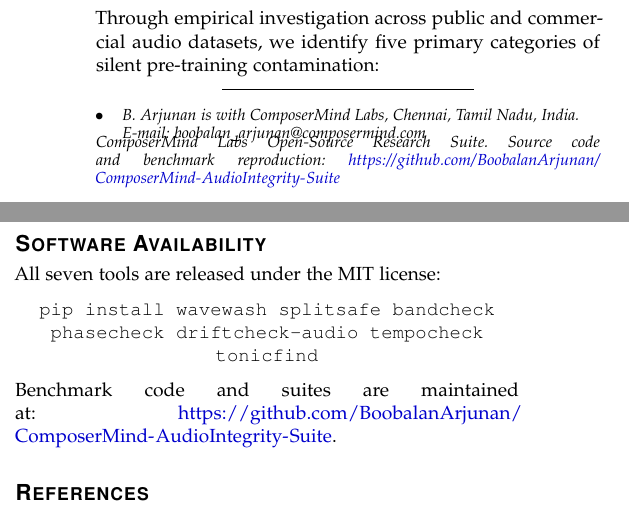
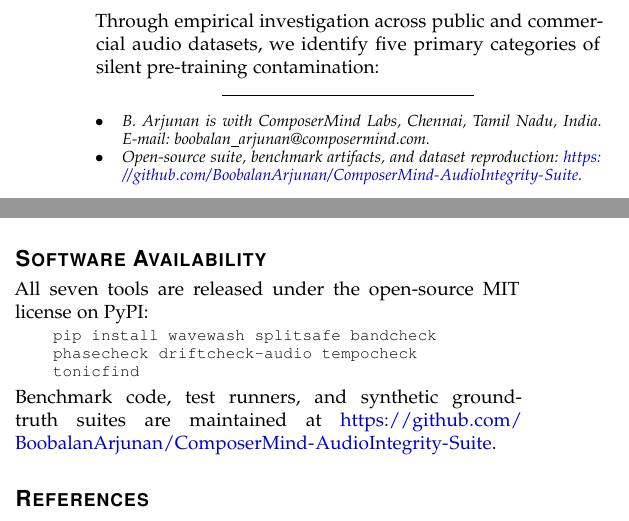
Before and after one commit to BoobalanArjunan/Mix-Forge, a LaTeX paper (paper/paper1_dataset_integrity/paper1_dataset_integrity.tex): two parts of the columns of pages 1 and 5 of 6, joined at a grey line, cut so that both start at the same text. Compiled offline with pdfLaTeX.

Commit message:
Fix footnote collision, abstract monospace clumping, and reference heading chop

```diff
--- a/paper/paper1_dataset_integrity/paper1_dataset_integrity.tex
+++ b/paper/paper1_dataset_integrity/paper1_dataset_integrity.tex
@@ -10,6 +10,8 @@
 \usepackage{xcolor}
 \usepackage{booktabs}
 \usepackage{hyperref}
+\usepackage{url}
+\def\UrlBreaks{\do\/\do-}
 \usepackage{cite}
 \usepackage{microtype}
 \usepackage{listings}
@@ -59,16 +61,16 @@
 \title{Building Reliable Audio Datasets for AI/ML Training: An Open-Source Quality Assurance Framework}
 
 \author{Boobalan~Arjunan%
-\IEEEcompsocitemizethanks{\IEEEcompsocthanksitem B. Arjunan is with ComposerMind Labs, Chennai, Tamil Nadu, India.\protect\\
-E-mail: boobalan\_arjunan@composermind.com}%
-\thanks{ComposerMind Labs Open-Source Research Suite. Source code and benchmark reproduction: \url{https://github.com/BoobalanArjunan/ComposerMind-AudioIntegrity-Suite}}}
+\IEEEcompsocitemizethanks{%
+\IEEEcompsocthanksitem B. Arjunan is with ComposerMind Labs, Chennai, Tamil Nadu, India. E-mail: boobalan\_arjunan@composermind.com.
+\IEEEcompsocthanksitem Open-source suite, benchmark artifacts, and dataset reproduction: \url{https://github.com/BoobalanArjunan/ComposerMind-AudioIntegrity-Suite}.}}
 
 \markboth{Preprint --- November 2026}%
 {Arjunan: Building Reliable Audio Datasets for AI/ML Training}
 
 \IEEEtitleabstractindextext{%
 \begin{abstract}
-Contemporary deep neural networks for automatic speech recognition, audio generation, and music information retrieval are increasingly trained on massive, uncurated web-scale audio corpora. However, these datasets frequently harbor subtle, systemic physical defects that evade container header inspections: cross-partition train/validation/test contamination, fake lossless upsampling, destructive stereo phase inversion, mislabeled musical tempos and keys, transcript timestamp drift, and digital clipping distortion. When models train on such contaminated inputs, generalization degrades unpredictably while benchmark metrics report deceptively high scores. To resolve this dataset hygiene crisis without introducing circular dependencies on opaque neural evaluators, we present the \textbf{ComposerMind AudioIntegrity Suite}, an open-source framework of seven deterministic digital signal processing (DSP) quality gates: \texttt{wavewash}, \texttt{splitsafe}, \texttt{bandcheck}, \texttt{phasecheck}, \texttt{driftcheck-audio}, \texttt{tempocheck}, and \texttt{tonicfind}. Engineered with zero deep learning dependencies, these tools execute in sub-second CPU time using closed-form physical invariants, spectral-peak landmark hashing, cubic Hermite spline interpolation, and permutation hypothesis testing. We evaluate the framework across two distinct empirical regimes: (1) a dedicated 34-entry synthetic ground-truth corpus probing precision, recall, and boundary edge cases, and (2) large-scale real-world corpora including 5,323 LibriSpeech files and studio master tracks. We provide an honest accounting of performance trade-offs—including BandCheck's 60.0\% precision / 85.7\% recall on warm acoustic sources and PhaseCheck's 50.0\% recall on partial stereo widening versus 100\% recall on 180$^\circ$ polarity flips—and detail practical threshold calibration strategies for production AI pipelines.
+Contemporary deep neural networks for automatic speech recognition, audio generation, and music information retrieval are increasingly trained on massive, uncurated web-scale audio corpora. However, these datasets frequently harbor subtle, systemic physical defects that evade container header inspections: cross-partition train/validation/test contamination, fake lossless upsampling, destructive stereo phase inversion, mislabeled musical tempos and keys, transcript timestamp drift, and digital clipping distortion. When models train on such contaminated inputs, generalization degrades unpredictably while benchmark metrics report deceptively high scores. To resolve this dataset hygiene crisis without introducing circular dependencies on opaque neural evaluators, we present the \textbf{ComposerMind AudioIntegrity Suite}, an open-source framework of seven deterministic digital signal processing (DSP) quality gates: \textit{WaveWash}, \textit{SplitSafe}, \textit{BandCheck}, \textit{PhaseCheck}, \textit{DriftCheck-Audio}, \textit{TempoCheck}, and \textit{TonicFind}. Engineered with zero deep learning dependencies, these tools execute in sub-second CPU time using closed-form physical invariants, spectral-peak landmark hashing, cubic Hermite spline interpolation, and permutation hypothesis testing. We evaluate the framework across two distinct empirical regimes: (1) a dedicated 34-entry synthetic ground-truth corpus probing precision, recall, and boundary edge cases, and (2) large-scale real-world corpora including 5,323 LibriSpeech files and studio master tracks. We provide an honest accounting of performance trade-offs—including BandCheck's 60.0\% precision / 85.7\% recall on warm acoustic sources and PhaseCheck's 50.0\% recall on partial stereo widening versus 100\% recall on 180$^\circ$ polarity flips—and detail practical threshold calibration strategies for production AI pipelines.
 \end{abstract}
 
 \begin{IEEEkeywords}
@@ -282,11 +285,12 @@ An honest accounting of failure modes is essential for engineering robust audio
 We presented the ComposerMind AudioIntegrity Suite, an open-source framework of seven deterministic DSP quality assurance tools designed to audit, sanitize, and verify audio machine learning datasets before model training. By formulating closed-form acoustic invariants and publishing reproducible benchmarks, the framework protects downstream models from silent data corruption while running at hundreds of times real-time on commodity CPUs.
 
 \section*{Software Availability}
-All seven tools are released under the MIT license:
-\begin{center}
-\texttt{pip install wavewash splitsafe bandcheck phasecheck driftcheck-audio tempocheck tonicfind}
-\end{center}
-Benchmark code and suites are maintained at: \url{https://github.com/BoobalanArjunan/ComposerMind-AudioIntegrity-Suite}.
+All seven tools are released under the open-source MIT license on PyPI:
+\begin{quote}
+\footnotesize\ttfamily
+pip install wavewash splitsafe bandcheck phasecheck driftcheck-audio tempocheck tonicfind
+\end{quote}
+Benchmark code, test runners, and synthetic ground-truth suites are maintained at \url{https://github.com/BoobalanArjunan/ComposerMind-AudioIntegrity-Suite}.
 
 \balance
 \bibliographystyle{IEEEtran}
```
Also changed, not shown: paper/paper1_dataset_integrity/paper1_dataset_integrity.tex (1 more changed lines), 1 other file.
